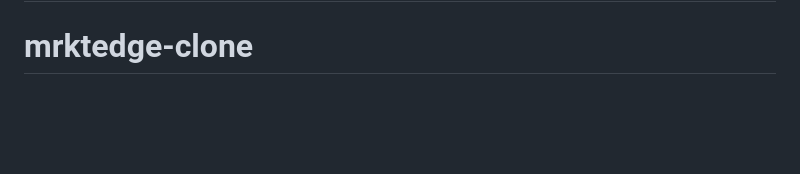
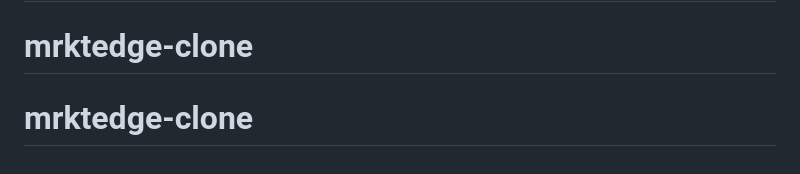
Before and after one commit to jithendarnadh555/mrktedge-clone, a Markdown page: README.md, the part around the change. Rendered like a GitHub page; blank space fills up the shorter version.

```diff
--- a/README.md
+++ b/README.md
@@ -113,3 +113,4 @@ mrktedge-clone/
 # mrktedge-clone
 # mrktedge-clone
 # mrktedge-clone
+# mrktedge-clone
```
